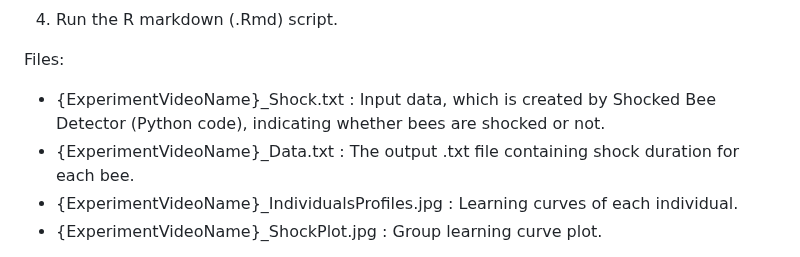
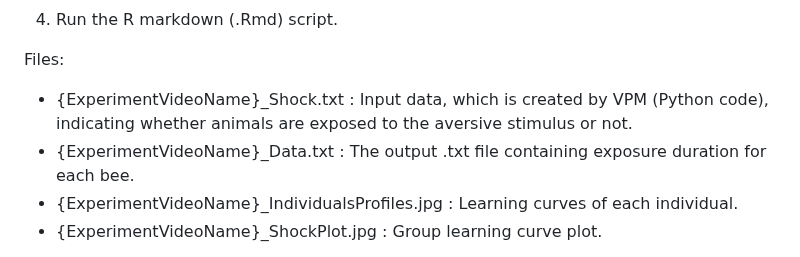
Before and after one commit to baburerdem/Api-TRACE, a Markdown page: README.md, the part around one of its changes. GitHub-like rendering.

```diff
--- a/README.md
+++ b/README.md
@@ -78,8 +78,8 @@ Instructions:
 4. Run the R markdown (.Rmd) script.
 
 Files:
-- {ExperimentVideoName}_Shock.txt : Input data, which is created by Shocked Bee Detector (Python code), indicating whether bees are shocked or not.
-- {ExperimentVideoName}_Data.txt : The output .txt file containing shock duration for each bee.
+- {ExperimentVideoName}_Shock.txt : Input data, which is created by VPM (Python code), indicating whether animals are exposed to the aversive stimulus or not.
+- {ExperimentVideoName}_Data.txt : The output .txt file containing exposure duration for each bee.
 - {ExperimentVideoName}_IndividualsProfiles.jpg : Learning curves of each individual.
 - {ExperimentVideoName}_ShockPlot.jpg : Group learning curve plot.
 
```
Also changed, not shown: other parts of README.md (+13 -13 lines).
